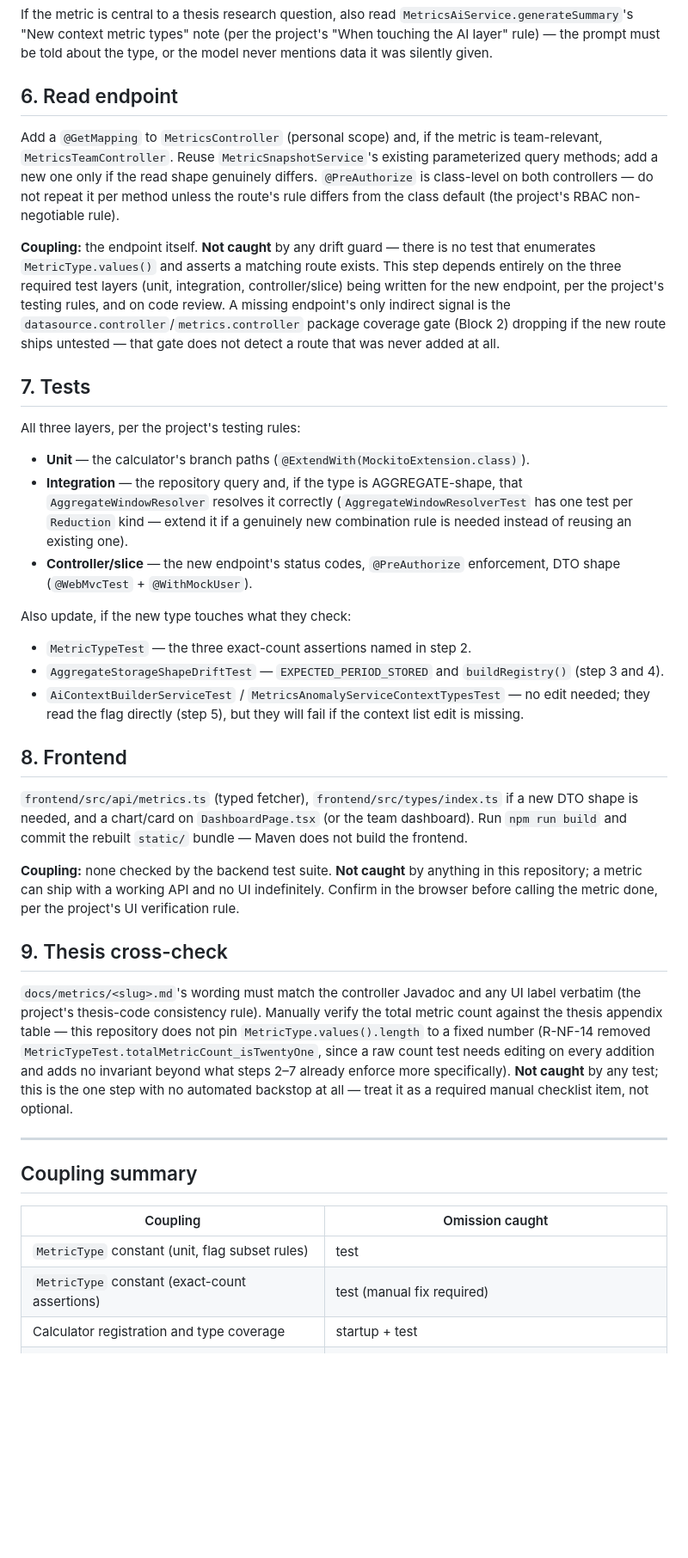
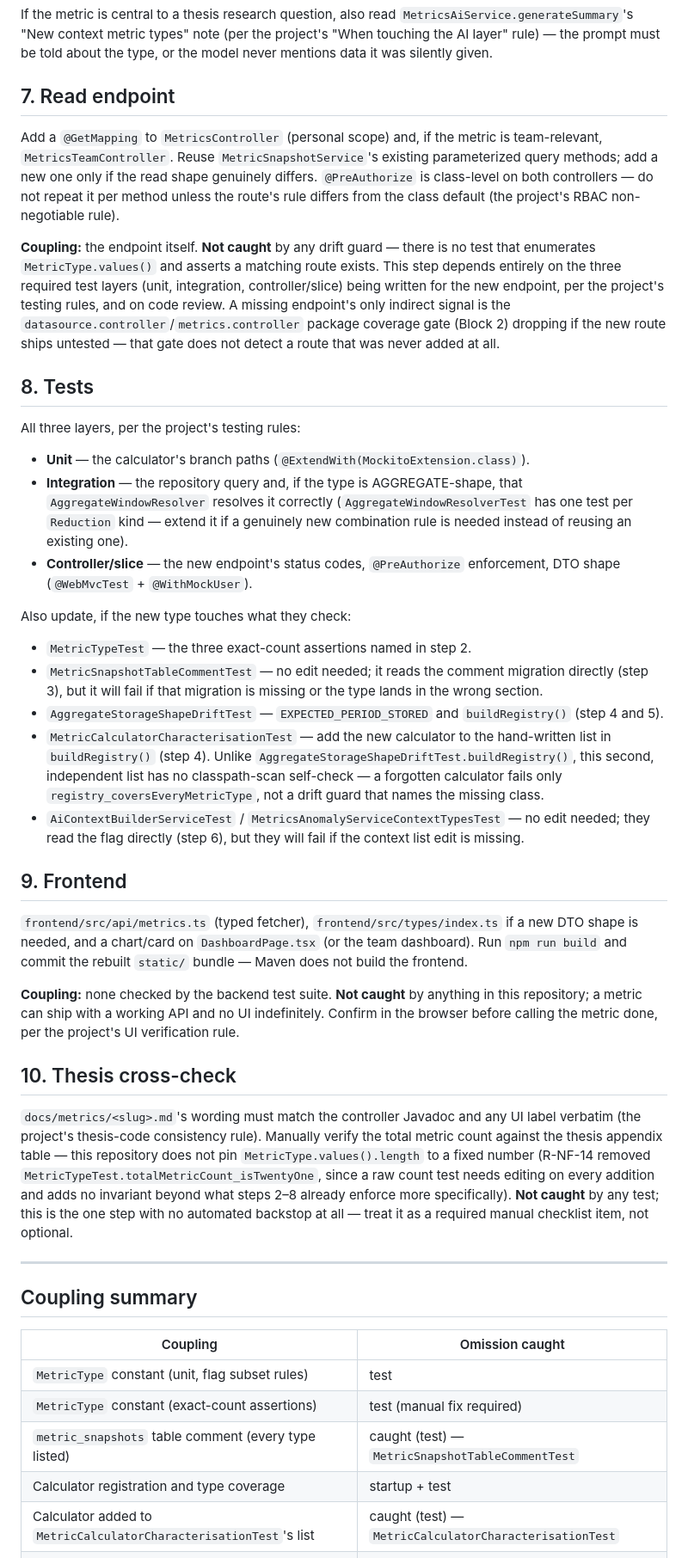
Before and after one commit to julia-shtal/personal-developer-analytics, a Markdown page: docs/adding-a-metric.md, the part around one of its changes. Shown at 86% size. Rendered like a GitHub page; blank space fills up the shorter version.

```diff
--- a/docs/adding-a-metric.md
+++ b/docs/adding-a-metric.md
@@ -115,7 +130,7 @@ If the metric is central to a thesis research question, also read
 "When touching the AI layer" rule) — the prompt must be told about the type, or the model
 never mentions data it was silently given.
 
-## 6. Read endpoint
+## 7. Read endpoint
 
 Add a `@GetMapping` to `MetricsController` (personal scope) and, if the metric is
 team-relevant, `MetricsTeamController`. Reuse `MetricSnapshotService`'s existing
@@ -131,7 +146,7 @@ endpoint's only indirect signal is the `datasource.controller`/`metrics.controll
 coverage gate (Block 2) dropping if the new route ships untested — that gate does not detect
 a route that was never added at all.
 
-## 7. Tests
+## 8. Tests
 
 All three layers, per the project's testing rules:
 
@@ -146,13 +161,20 @@ All three layers, per the project's testing rules:
 Also update, if the new type touches what they check:
 
 - `MetricTypeTest` — the three exact-count assertions named in step 2.
-- `AggregateStorageShapeDriftTest` — `EXPECTED_PERIOD_STORED` and `buildRegistry()` (step 3
-  and 4).
+- `MetricSnapshotTableCommentTest` — no edit needed; it reads the comment migration directly
+  (step 3), but it will fail if that migration is missing or the type lands in the wrong
+  section.
+- `AggregateStorageShapeDriftTest` — `EXPECTED_PERIOD_STORED` and `buildRegistry()` (step 4
+  and 5).
+- `MetricCalculatorCharacterisationTest` — add the new calculator to the hand-written list in
+  `buildRegistry()` (step 4). Unlike `AggregateStorageShapeDriftTest.buildRegistry()`, this
+  second, independent list has no classpath-scan self-check — a forgotten calculator fails
+  only `registry_coversEveryMetricType`, not a drift guard that names the missing class.
 - `AiContextBuilderServiceTest` / `MetricsAnomalyServiceContextTypesTest` — no edit needed;
-  they read the flag directly (step 5), but they will fail if the context list edit is
+  they read the flag directly (step 6), but they will fail if the context list edit is
   missing.
 
-## 8. Frontend
+## 9. Frontend
 
 `frontend/src/api/metrics.ts` (typed fetcher), `frontend/src/types/index.ts` if a new DTO
 shape is needed, and a chart/card on `DashboardPage.tsx` (or the team dashboard). Run
@@ -162,14 +184,14 @@ shape is needed, and a chart/card on `DashboardPage.tsx` (or the team dashboard)
 repository; a metric can ship with a working API and no UI indefinitely. Confirm in the
 browser before calling the metric done, per the project's UI verification rule.
 
-## 9. Thesis cross-check
+## 10. Thesis cross-check
 
 `docs/metrics/<slug>.md`'s wording must match the controller Javadoc and any UI label
 verbatim (the project's thesis-code consistency rule). Manually verify the total metric
 count against the thesis appendix table — this repository does not pin
 `MetricType.values().length` to a fixed number (R-NF-14 removed
 `MetricTypeTest.totalMetricCount_isTwentyOne`, since a raw count test needs editing on every
-addition and adds no invariant beyond what steps 2–7 already enforce more specifically).
+addition and adds no invariant beyond what steps 2–8 already enforce more specifically).
 **Not caught** by any test; this is the one step with no automated backstop at all — treat it
 as a required manual checklist item, not optional.
 
@@ -181,7 +203,9 @@ as a required manual checklist item, not optional.
 |---|---|
 | `MetricType` constant (unit, flag subset rules) | test |
 | `MetricType` constant (exact-count assertions) | test (manual fix required) |
+| `metric_snapshots` table comment (every type listed) | caught (test) — `MetricSnapshotTableCommentTest` |
 | Calculator registration and type coverage | startup + test |
+| Calculator added to `MetricCalculatorCharacterisationTest`'s list | caught (test) — `MetricCalculatorCharacterisationTest` |
 | Reduction entry, `aggregatePeriod = true` type | startup + test |
 | Reduction entry, other AGGREGATE type | test (+ runtime `IllegalStateException` as last resort) |
 | Context list (both declarations) | test |
```
Also changed, not shown: other parts of docs/adding-a-metric.md (+23 -8 lines).
